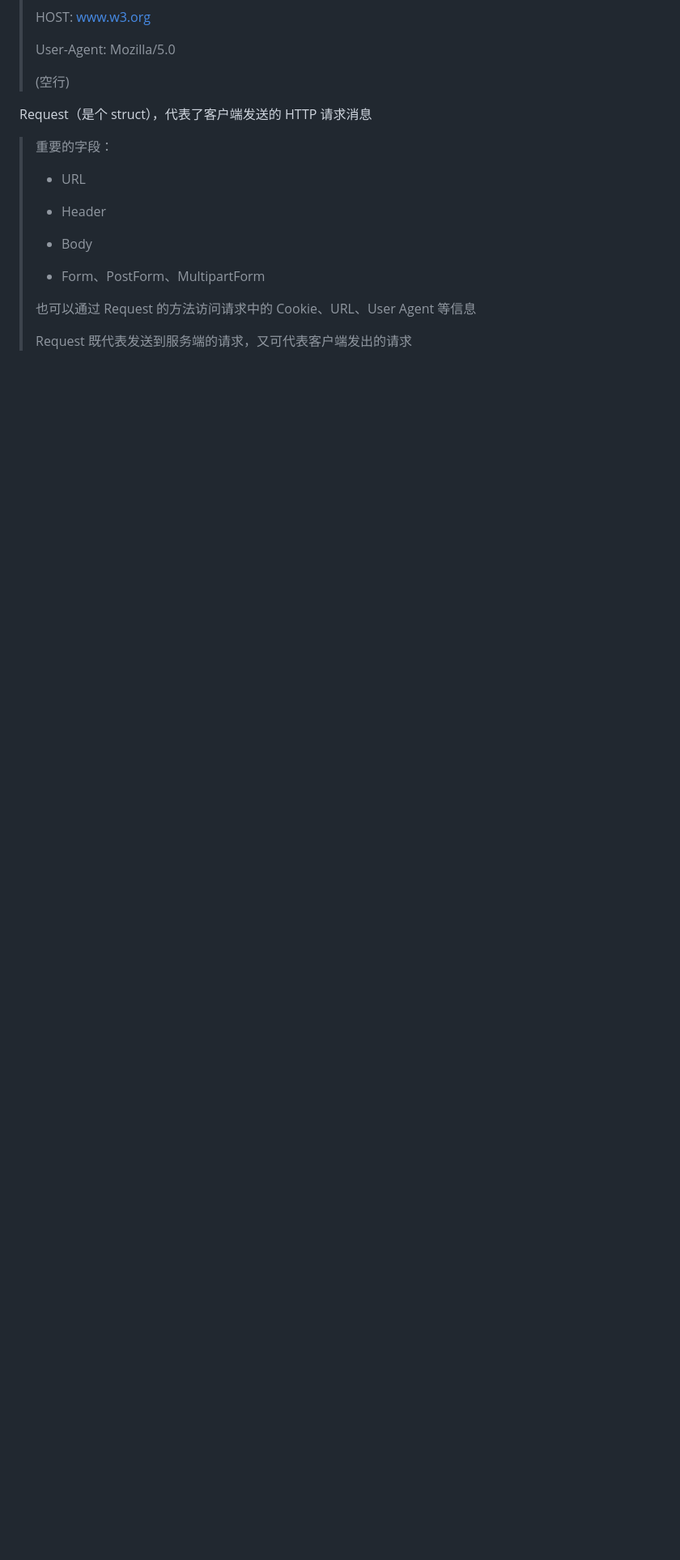
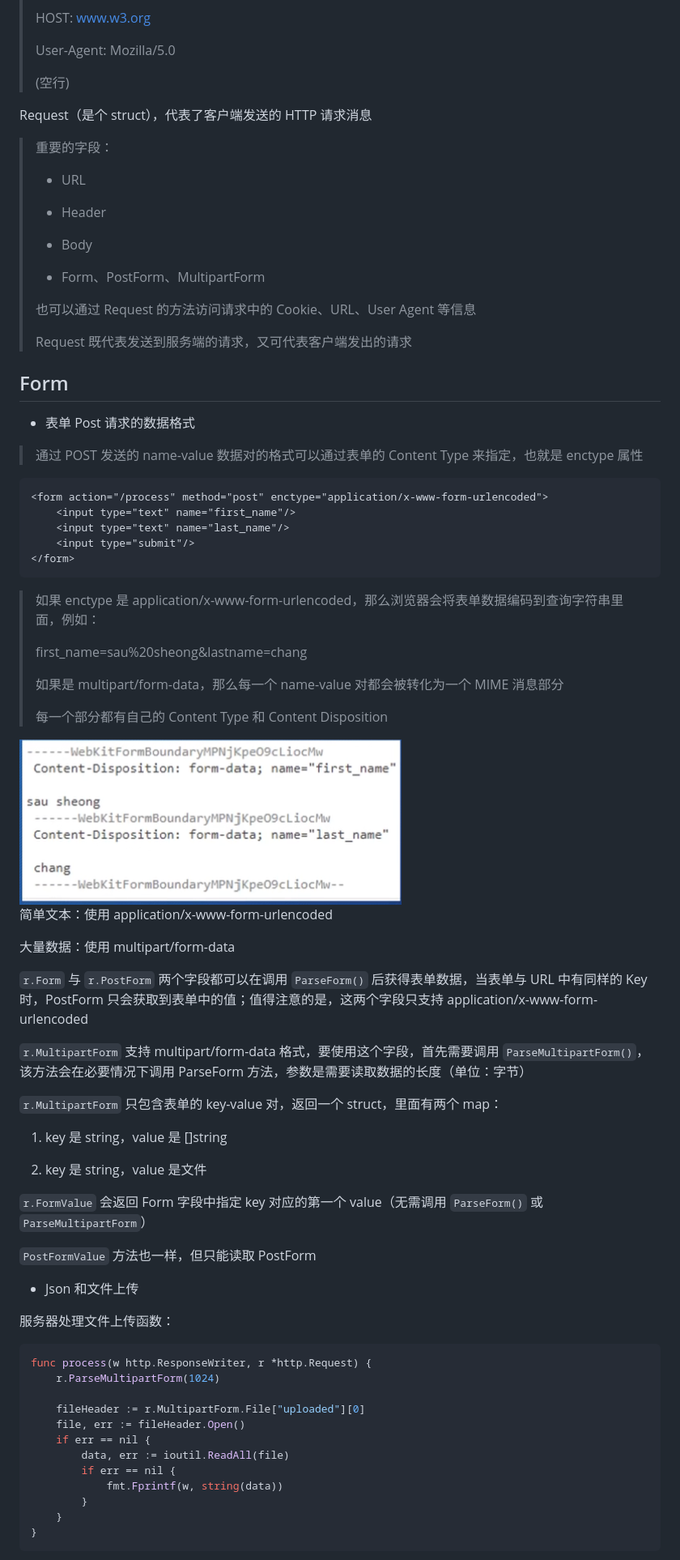
Before and after one commit to luoyingSG/SimpleGoWepPro, a Markdown page: README.md, the part around the change printed below. Shown: that part at 81% size. GitHub-like rendering; pictures changed too: multipart:form-data.png (added); blank space fills up the shorter version.

Commit message:
tutorial05 (Form and File Updating)

````diff
--- a/README.md
+++ b/README.md
@@ -124,3 +125,69 @@ Request（是个 struct），代表了客户端发送的 HTTP 请求消息
 > 也可以通过 Request 的方法访问请求中的 Cookie、URL、User Agent 等信息
 >
 > Request 既代表发送到服务端的请求，又可代表客户端发出的请求
+
+## Form
+
+- 表单 Post 请求的数据格式
+
+> 通过 POST 发送的 name-value 数据对的格式可以通过表单的 Content Type 来指定，也就是 enctype 属性
+
+```html
+<form action="/process" method="post" enctype="application/x-www-form-urlencoded">
+    <input type="text" name="first_name"/>
+    <input type="text" name="last_name"/>
+    <input type="submit"/>
+</form>
+```
+
+> 如果 enctype 是 application/x-www-form-urlencoded，那么浏览器会将表单数据编码到查询字符串里面，例如：
+>
+> first_name=sau%20sheong&lastname=chang
+>
+> 如果是 multipart/form-data，那么每一个 name-value 对都会被转化为一个 MIME 消息部分
+>
+> 每一个部分都有自己的 Content Type 和 Content Disposition
+
+<img src="./multipart:form-data.png" title="" alt="MIME" data-align="center">
+
+简单文本：使用 application/x-www-form-urlencoded
+
+大量数据：使用 multipart/form-data
+
+`r.Form` 与 `r.PostForm` 两个字段都可以在调用 `ParseForm()` 后获得表单数据，当表单与 URL 中有同样的 Key 时，PostForm 只会获取到表单中的值；值得注意的是，这两个字段只支持 application/x-www-form-urlencoded
+
+`r.MultipartForm` 支持 multipart/form-data 格式，要使用这个字段，首先需要调用 `ParseMultipartForm()`，该方法会在必要情况下调用 ParseForm 方法，参数是需要读取数据的长度（单位：字节）
+
+`r.MultipartForm` 只包含表单的 key-value 对，返回一个 struct，里面有两个 map：
+
+1. key 是 string，value 是 []string
+
+2. key 是 string，value 是文件
+
+
+
+`r.FormValue` 会返回 Form 字段中指定 key 对应的第一个 value（无需调用 `ParseForm()` 或 `ParseMultipartForm`）
+
+`PostFormValue` 方法也一样，但只能读取 PostForm
+
+
+
+- Json 和文件上传
+
+服务器处理文件上传函数：
+
+```go
+func process(w http.ResponseWriter, r *http.Request) {
+	r.ParseMultipartForm(1024)
+
+	fileHeader := r.MultipartForm.File["uploaded"][0]
+	file, err := fileHeader.Open()
+	if err == nil {
+		data, err := ioutil.ReadAll(file)
+		if err == nil {
+			fmt.Fprintf(w, string(data))
+		}
+	}
+}
+```
+
````
Also changed, not shown: other parts of README.md (+41 -3 lines), uploaded_file_content.png (added), 3 other files.
